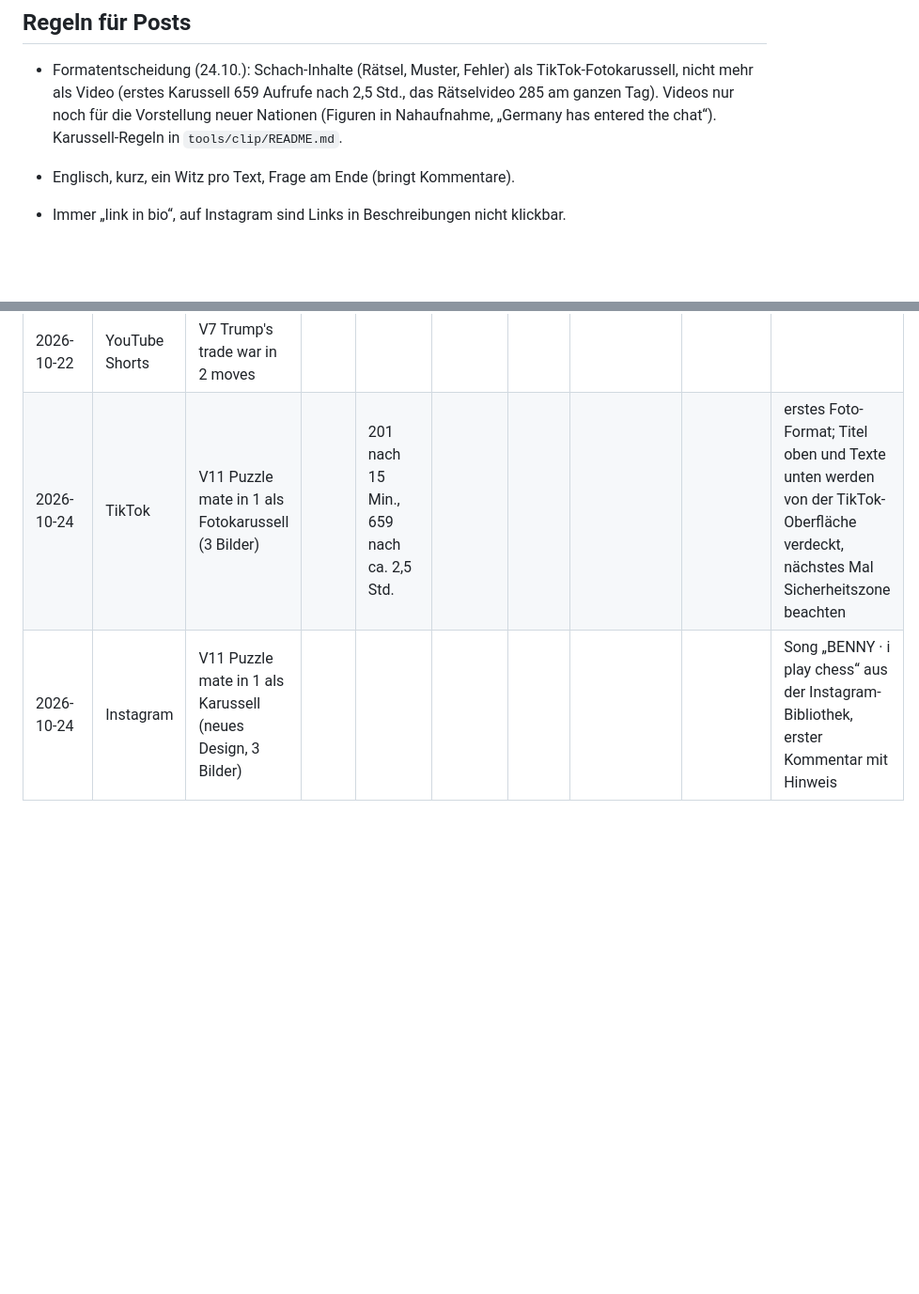
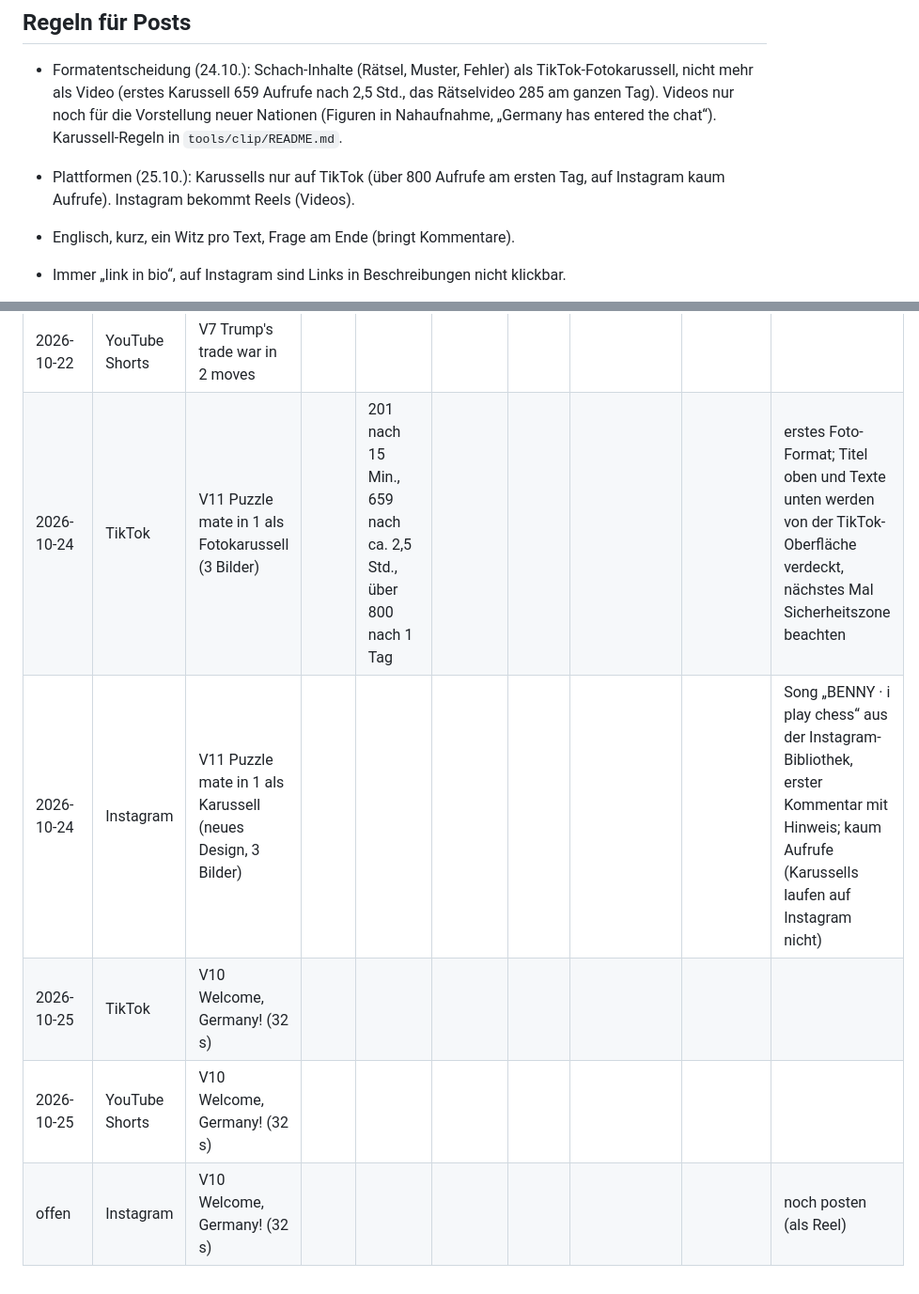
Before and after one commit to anrufassist-ux/checkmate-nations, a Markdown page: marketing/POSTS.md, 2 parts joined by grey strips. Shown at 94% size. Rendered like a GitHub page; blank space fills up the shorter version.

Commit message:
POSTS: Germany video on TikTok and Shorts, carousel numbers, carousels TikTok only
Co-Authored-By: Claude Opus 5.5 <noreply@anthropic.com>
Claude-Session: https://claude.ai/code/session_01242z9HPDfponsdX6jdQH6z

```diff
--- a/marketing/POSTS.md
+++ b/marketing/POSTS.md
@@ -32,6 +32,8 @@ Der Zusatz `?utm_source=…` sorgt dafür, dass die Besucherstatistik (Vercel An
 - Formatentscheidung (24.10.): Schach-Inhalte (Rätsel, Muster, Fehler) als TikTok-Fotokarussell, nicht mehr als Video
   (erstes Karussell 659 Aufrufe nach 2,5 Std., das Rätselvideo 285 am ganzen Tag). Videos nur noch für die Vorstellung
   neuer Nationen (Figuren in Nahaufnahme, „Germany has entered the chat“). Karussell-Regeln in `tools/clip/README.md`.
+- Plattformen (25.10.): Karussells nur auf TikTok (über 800 Aufrufe am ersten Tag, auf Instagram kaum Aufrufe).
+  Instagram bekommt Reels (Videos).
 
 - Englisch, kurz, ein Witz pro Text, Frage am Ende (bringt Kommentare).
 - Immer „link in bio“, auf Instagram sind Links in Beschreibungen nicht klickbar.
@@ -188,5 +190,8 @@ Der Zusatz `?utm_source=…` sorgt dafür, dass die Besucherstatistik (Vercel An
 | 2026-10-22 | Instagram | V7 Trump's trade war in 2 moves | | ca. 40 kurz nach dem Posten | | | | | neue gelbe Untertitel; Reichweite deutlich schwächer, Verdacht: Politik-Inhalte werden gebremst |
 | 2026-10-22 | TikTok | V7 Trump's trade war in 2 moves | | | | | | | |
 | 2026-10-22 | YouTube Shorts | V7 Trump's trade war in 2 moves | | | | | | | |
-| 2026-10-24 | TikTok | V11 Puzzle mate in 1 als Fotokarussell (3 Bilder) | | 201 nach 15 Min., 659 nach ca. 2,5 Std. | | | | | erstes Foto-Format; Titel oben und Texte unten werden von der TikTok-Oberfläche verdeckt, nächstes Mal Sicherheitszone beachten |
-| 2026-10-24 | Instagram | V11 Puzzle mate in 1 als Karussell (neues Design, 3 Bilder) | | | | | | | Song „BENNY · i play chess“ aus der Instagram-Bibliothek, erster Kommentar mit Hinweis |
+| 2026-10-24 | TikTok | V11 Puzzle mate in 1 als Fotokarussell (3 Bilder) | | 201 nach 15 Min., 659 nach ca. 2,5 Std., über 800 nach 1 Tag | | | | | erstes Foto-Format; Titel oben und Texte unten werden von der TikTok-Oberfläche verdeckt, nächstes Mal Sicherheitszone beachten |
+| 2026-10-24 | Instagram | V11 Puzzle mate in 1 als Karussell (neues Design, 3 Bilder) | | | | | | | Song „BENNY · i play chess“ aus der Instagram-Bibliothek, erster Kommentar mit Hinweis; kaum Aufrufe (Karussells laufen auf Instagram nicht) |
+| 2026-10-25 | TikTok | V10 Welcome, Germany! (32 s) | | | | | | | |
+| 2026-10-25 | YouTube Shorts | V10 Welcome, Germany! (32 s) | | | | | | | |
+| offen | Instagram | V10 Welcome, Germany! (32 s) | | | | | | | noch posten (als Reel) |
```
Also changed, not shown: 1 other file.
